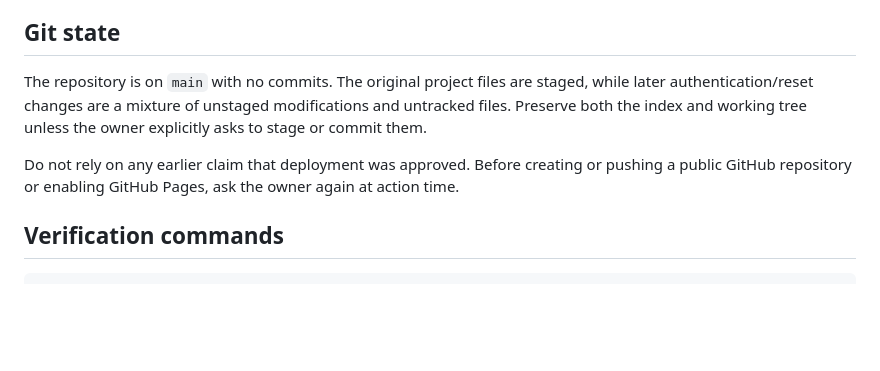
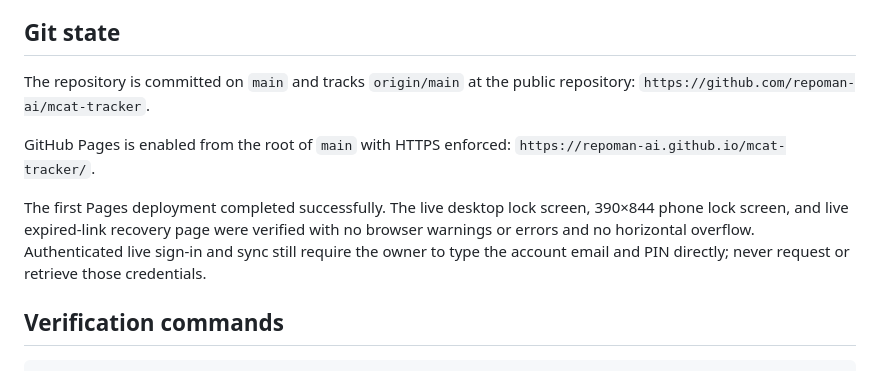
Before and after one commit to repoman-ai/mcat-tracker, a Markdown page: HANDOFF.md, the part around the change. Rendered like a GitHub page; blank space fills up the shorter version.

Commit message:
Document completed GitHub Pages deployment

```diff
--- a/HANDOFF.md
+++ b/HANDOFF.md
@@ -45,12 +45,16 @@ for this one-user system and is useful only if dependable production delivery is
 
 ## Git state
 
-The repository is on `main` with no commits. The original project files are staged, while later
-authentication/reset changes are a mixture of unstaged modifications and untracked files. Preserve
-both the index and working tree unless the owner explicitly asks to stage or commit them.
+The repository is committed on `main` and tracks `origin/main` at the public repository:
+`https://github.com/repoman-ai/mcat-tracker`.
 
-Do not rely on any earlier claim that deployment was approved. Before creating or pushing a public
-GitHub repository or enabling GitHub Pages, ask the owner again at action time.
+GitHub Pages is enabled from the root of `main` with HTTPS enforced:
+`https://repoman-ai.github.io/mcat-tracker/`.
+
+The first Pages deployment completed successfully. The live desktop lock screen, 390×844 phone lock
+screen, and live expired-link recovery page were verified with no browser warnings or errors and no
+horizontal overflow. Authenticated live sign-in and sync still require the owner to type the account
+email and PIN directly; never request or retrieve those credentials.
 
 ## Verification commands
 
```
